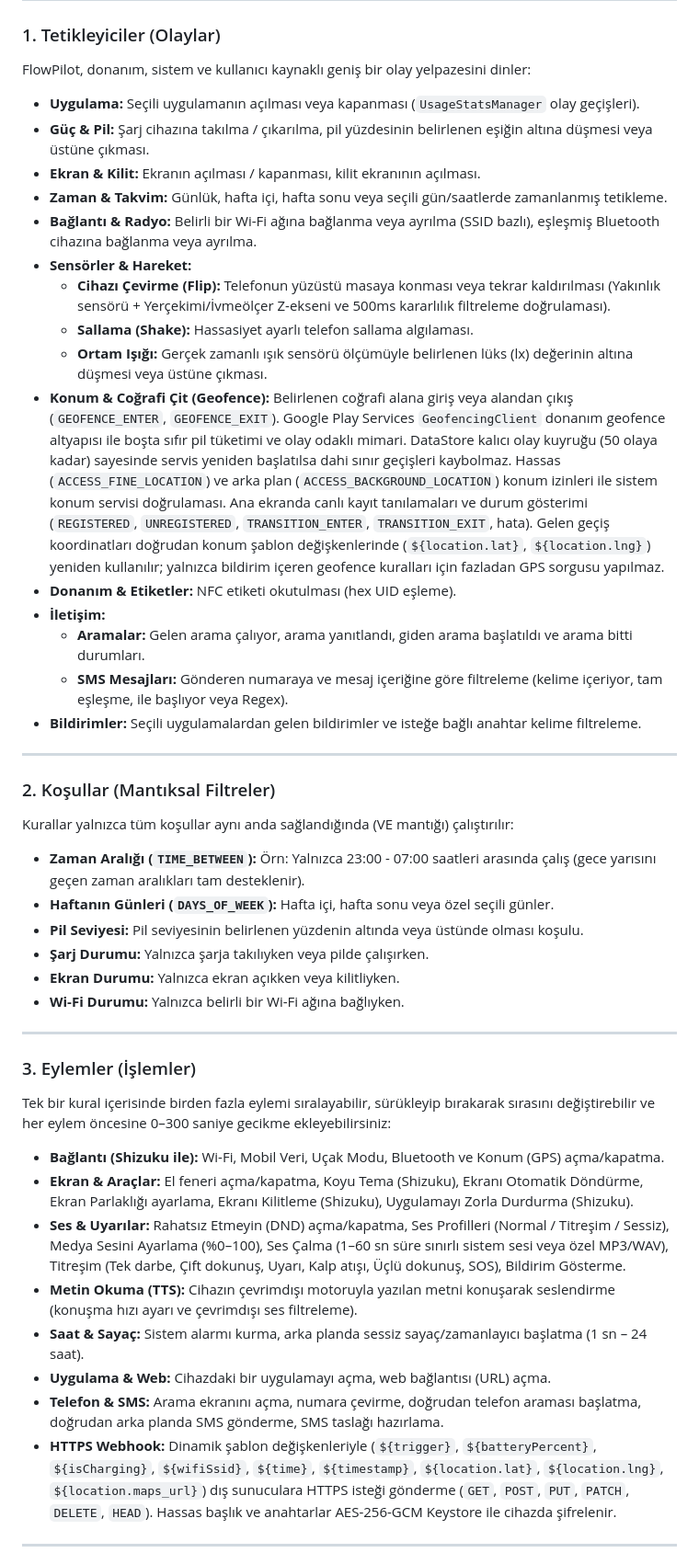
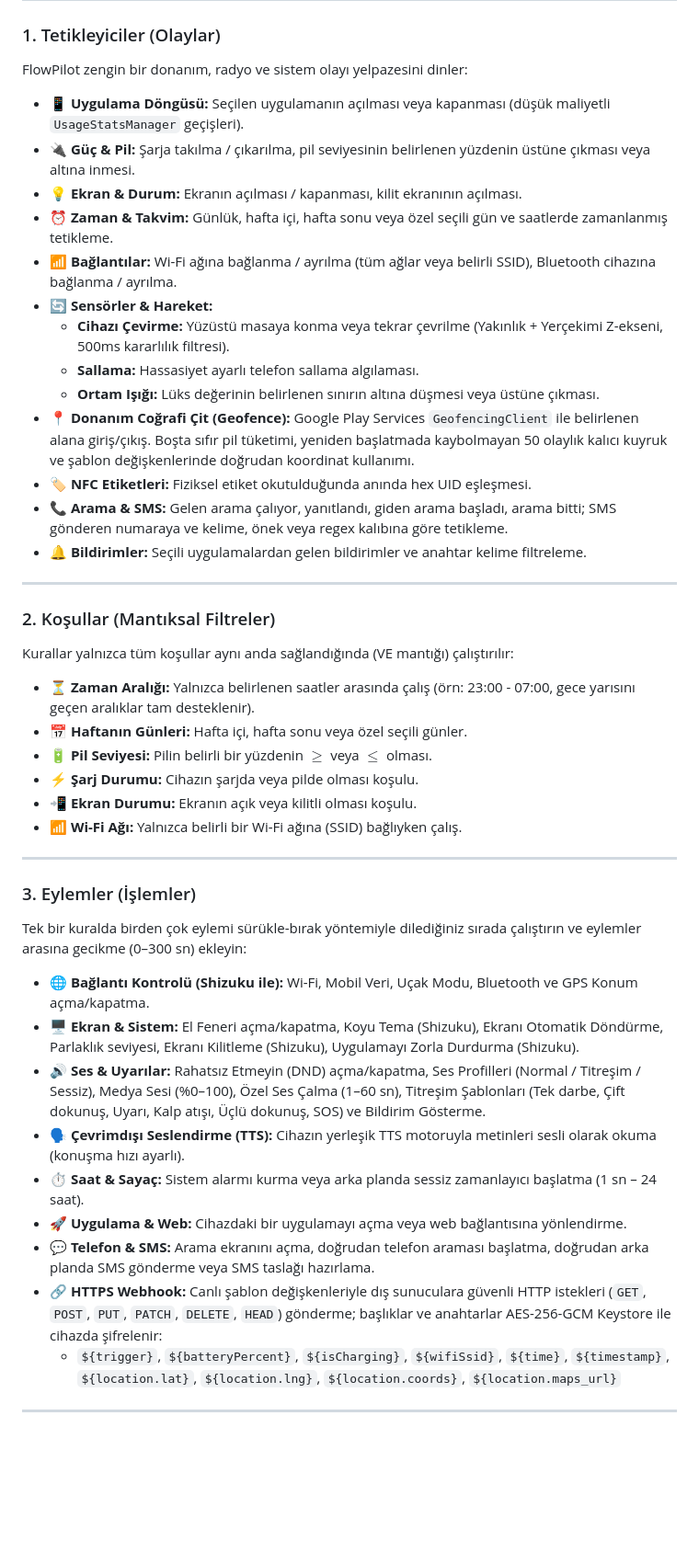
Before and after one commit to emi-ran/flowpilot, a Markdown page: README.tr.md, the part around one of its changes. Shown at 92% size. GitHub-like rendering; blank space fills up the shorter version.

```diff
--- a/README.tr.md
+++ b/README.tr.md
@@ -64,45 +155,47 @@ Android ekosistemindeki popüler otomasyon araçlarının büyük kısmı zorunl
 
 ### 1. Tetikleyiciler (Olaylar)
-FlowPilot, donanım, sistem ve kullanıcı kaynaklı geniş bir olay yelpazesini dinler:
-- **Uygulama:** Seçili uygulamanın açılması veya kapanması (`UsageStatsManager` olay geçişleri).
-- **Güç & Pil:** Şarj cihazına takılma / çıkarılma, pil yüzdesinin belirlenen eşiğin altına düşmesi veya üstüne çıkması.
-- **Ekran & Kilit:** Ekranın açılması / kapanması, kilit ekranının açılması.
-- **Zaman & Takvim:** Günlük, hafta içi, hafta sonu veya seçili gün/saatlerde zamanlanmış tetikleme.
-- **Bağlantı & Radyo:** Belirli bir Wi-Fi ağına bağlanma veya ayrılma (SSID bazlı), eşleşmiş Bluetooth cihazına bağlanma veya ayrılma.
-- **Sensörler & Hareket:**
-  - **Cihazı Çevirme (Flip):** Telefonun yüzüstü masaya konması veya tekrar kaldırılması (Yakınlık sensörü + Yerçekimi/İvmeölçer Z-ekseni ve 500ms kararlılık filtreleme doğrulaması).
-  - **Sallama (Shake):** Hassasiyet ayarlı telefon sallama algılaması.
-  - **Ortam Işığı:** Gerçek zamanlı ışık sensörü ölçümüyle belirlenen lüks (lx) değerinin altına düşmesi veya üstüne çıkması.
-- **Konum & Coğrafi Çit (Geofence):** Belirlenen coğrafi alana giriş veya alandan çıkış (`GEOFENCE_ENTER`, `GEOFENCE_EXIT`). Google Play Services `GeofencingClient` donanım geofence altyapısı ile boşta sıfır pil tüketimi ve olay odaklı mimari. DataStore kalıcı olay kuyruğu (50 olaya kadar) sayesinde servis yeniden başlatılsa dahi sınır geçişleri kaybolmaz. Hassas (`ACCESS_FINE_LOCATION`) ve arka plan (`ACCESS_BACKGROUND_LOCATION`) konum izinleri ile sistem konum servisi doğrulaması. Ana ekranda canlı kayıt tanılamaları ve durum gösterimi (`REGISTERED`, `UNREGISTERED`, `TRANSITION_ENTER`, `TRANSITION_EXIT`, hata). Gelen geçiş koordinatları doğrudan konum şablon değişkenlerinde (`${location.lat}`, `${location.lng}`) yeniden kullanılır; yalnızca bildirim içeren geofence kuralları için fazladan GPS sorgusu yapılmaz.
-- **Donanım & Etiketler:** NFC etiketi okutulması (hex UID eşleme).
-- **İletişim:**
-  - **Aramalar:** Gelen arama çalıyor, arama yanıtlandı, giden arama başlatıldı ve arama bitti durumları.
-  - **SMS Mesajları:** Gönderen numaraya ve mesaj içeriğine göre filtreleme (kelime içeriyor, tam eşleşme, ile başlıyor veya Regex).
-- **Bildirimler:** Seçili uygulamalardan gelen bildirimler ve isteğe bağlı anahtar kelime filtreleme.
+FlowPilot zengin bir donanım, radyo ve sistem olayı yelpazesini dinler:
+
+- 📱 **Uygulama Döngüsü:** Seçilen uygulamanın açılması veya kapanması (düşük maliyetli `UsageStatsManager` geçişleri).
+- 🔌 **Güç & Pil:** Şarja takılma / çıkarılma, pil seviyesinin belirlenen yüzdenin üstüne çıkması veya altına inmesi.
+- 💡 **Ekran & Durum:** Ekranın açılması / kapanması, kilit ekranının açılması.
+- ⏰ **Zaman & Takvim:** Günlük, hafta içi, hafta sonu veya özel seçili gün ve saatlerde zamanlanmış tetikleme.
+- 📶 **Bağlantılar:** Wi-Fi ağına bağlanma / ayrılma (tüm ağlar veya belirli SSID), Bluetooth cihazına bağlanma / ayrılma.
+- 🔄 **Sensörler & Hareket:**
+  - **Cihazı Çevirme:** Yüzüstü masaya konma veya tekrar çevrilme (Yakınlık + Yerçekimi Z-ekseni, 500ms kararlılık filtresi).
+  - **Sallama:** Hassasiyet ayarlı telefon sallama algılaması.
+  - **Ortam Işığı:** Lüks değerinin belirlenen sınırın altına düşmesi veya üstüne çıkması.
+- 📍 **Donanım Coğrafi Çit (Geofence):** Google Play Services `GeofencingClient` ile belirlenen alana giriş/çıkış. Boşta sıfır pil tüketimi, yeniden başlatmada kaybolmayan 50 olaylık kalıcı kuyruk ve şablon değişkenlerinde doğrudan koordinat kullanımı.
+- 🏷️ **NFC Etiketleri:** Fiziksel etiket okutulduğunda anında hex UID eşleşmesi.
+- 📞 **Arama & SMS:** Gelen arama çalıyor, yanıtlandı, giden arama başladı, arama bitti; SMS gönderen numaraya ve kelime, önek veya regex kalıbına göre tetikleme.
+- 🔔 **Bildirimler:** Seçili uygulamalardan gelen bildirimler ve anahtar kelime filtreleme.
 
 ---
 
 ### 2. Koşullar (Mantıksal Filtreler)
 Kurallar yalnızca tüm koşullar aynı anda sağlandığında (VE mantığı) çalıştırılır:
-- **Zaman Aralığı (`TIME_BETWEEN`):** Örn: Yalnızca 23:00 - 07:00 saatleri arasında çalış (gece yarısını geçen zaman aralıkları tam desteklenir).
-- **Haftanın Günleri (`DAYS_OF_WEEK`):** Hafta içi, hafta sonu veya özel seçili günler.
-- **Pil Seviyesi:** Pil seviyesinin belirlenen yüzdenin altında veya üstünde olması koşulu.
-- **Şarj Durumu:** Yalnızca şarja takılıyken veya pilde çalışırken.
-- **Ekran Durumu:** Yalnızca ekran açıkken veya kilitliyken.
-- **Wi-Fi Durumu:** Yalnızca belirli bir Wi-Fi ağına bağlıyken.
+
+- ⏳ **Zaman Aralığı:** Yalnızca belirlenen saatler arasında çalış (örn: 23:00 - 07:00, gece yarısını geçen aralıklar tam desteklenir).
+- 📅 **Haftanın Günleri:** Hafta içi, hafta sonu veya özel seçili günler.
+- 🔋 **Pil Seviyesi:** Pilin belirli bir yüzdenin $\ge$ veya $\le$ olması.
+- ⚡ **Şarj Durumu:** Cihazın şarjda veya pilde olması koşulu.
+- 📲 **Ekran Durumu:** Ekranın açık veya kilitli olması koşulu.
+- 📶 **Wi-Fi Ağı:** Yalnızca belirli bir Wi-Fi ağına (SSID) bağlıyken çalış.
 
 ---
 
 ### 3. Eylemler (İşlemler)
-Tek bir kural içerisinde birden fazla eylemi sıralayabilir, sürükleyip bırakarak sırasını değiştirebilir ve her eylem öncesine 0–300 saniye gecikme ekleyebilirsiniz:
-- **Bağlantı (Shizuku ile):** Wi-Fi, Mobil Veri, Uçak Modu, Bluetooth ve Konum (GPS) açma/kapatma.
-- **Ekran & Araçlar:** El feneri açma/kapatma, Koyu Tema (Shizuku), Ekranı Otomatik Döndürme, Ekran Parlaklığı ayarlama, Ekranı Kilitleme (Shizuku), Uygulamayı Zorla Durdurma (Shizuku).
-- **Ses & Uyarılar:** Rahatsız Etmeyin (DND) açma/kapatma, Ses Profilleri (Normal / Titreşim / Sessiz), Medya Sesini Ayarlama (%0–100), Ses Çalma (1–60 sn süre sınırlı sistem sesi veya özel MP3/WAV), Titreşim (Tek darbe, Çift dokunuş, Uyarı, Kalp atışı, Üçlü dokunuş, SOS), Bildirim Gösterme.
-- **Metin Okuma (TTS):** Cihazın çevrimdışı motoruyla yazılan metni konuşarak seslendirme (konuşma hızı ayarı ve çevrimdışı ses filtreleme).
-- **Saat & Sayaç:** Sistem alarmı kurma, arka planda sessiz sayaç/zamanlayıcı başlatma (1 sn – 24 saat).
-- **Uygulama & Web:** Cihazdaki bir uygulamayı açma, web bağlantısı (URL) açma.
-- **Telefon & SMS:** Arama ekranını açma, numara çevirme, doğrudan telefon araması başlatma, doğrudan arka planda SMS gönderme, SMS taslağı hazırlama.
-- **HTTPS Webhook:** Dinamik şablon değişkenleriyle (`${trigger}`, `${batteryPercent}`, `${isCharging}`, `${wifiSsid}`, `${time}`, `${timestamp}`, `${location.lat}`, `${location.lng}`, `${location.maps_url}`) dış sunuculara HTTPS isteği gönderme (`GET`, `POST`, `PUT`, `PATCH`, `DELETE`, `HEAD`). Hassas başlık ve anahtarlar AES-256-GCM Keystore ile cihazda şifrelenir.
+Tek bir kuralda birden çok eylemi sürükle-bırak yöntemiyle dilediğiniz sırada çalıştırın ve eylemler arasına gecikme (0–300 sn) ekleyin:
+
+- 🌐 **Bağlantı Kontrolü (Shizuku ile):** Wi-Fi, Mobil Veri, Uçak Modu, Bluetooth ve GPS Konum açma/kapatma.
+- 🖥️ **Ekran & Sistem:** El Feneri açma/kapatma, Koyu Tema (Shizuku), Ekranı Otomatik Döndürme, Parlaklık seviyesi, Ekranı Kilitleme (Shizuku), Uygulamayı Zorla Durdurma (Shizuku).
+- 🔊 **Ses & Uyarılar:** Rahatsız Etmeyin (DND) açma/kapatma, Ses Profilleri (Normal / Titreşim / Sessiz), Medya Sesi (%0–100), Özel Ses Çalma (1–60 sn), Titreşim Şablonları (Tek darbe, Çift dokunuş, Uyarı, Kalp atışı, Üçlü dokunuş, SOS) ve Bildirim Gösterme.
+- 🗣️ **Çevrimdışı Seslendirme (TTS):** Cihazın yerleşik TTS motoruyla metinleri sesli olarak okuma (konuşma hızı ayarlı).
+- ⏱️ **Saat & Sayaç:** Sistem alarmı kurma veya arka planda sessiz zamanlayıcı başlatma (1 sn – 24 saat).
+- 🚀 **Uygulama & Web:** Cihazdaki bir uygulamayı açma veya web bağlantısına yönlendirme.
+- 💬 **Telefon & SMS:** Arama ekranını açma, doğrudan telefon araması başlatma, doğrudan arka planda SMS gönderme veya SMS taslağı hazırlama.
+- 🔗 **HTTPS Webhook:** Canlı şablon değişkenleriyle dış sunuculara güvenli HTTP istekleri (`GET`, `POST`, `PUT`, `PATCH`, `DELETE`, `HEAD`) gönderme; başlıklar ve anahtarlar AES-256-GCM Keystore ile cihazda şifrelenir:
+  - `${trigger}`, `${batteryPercent}`, `${isCharging}`, `${wifiSsid}`, `${time}`, `${timestamp}`, `${location.lat}`, `${location.lng}`, `${location.coords}`, `${location.maps_url}`
 
 ---
 
```
Also changed, not shown: other parts of README.tr.md (+192 -106 lines), README.md (+229 -143 lines).
